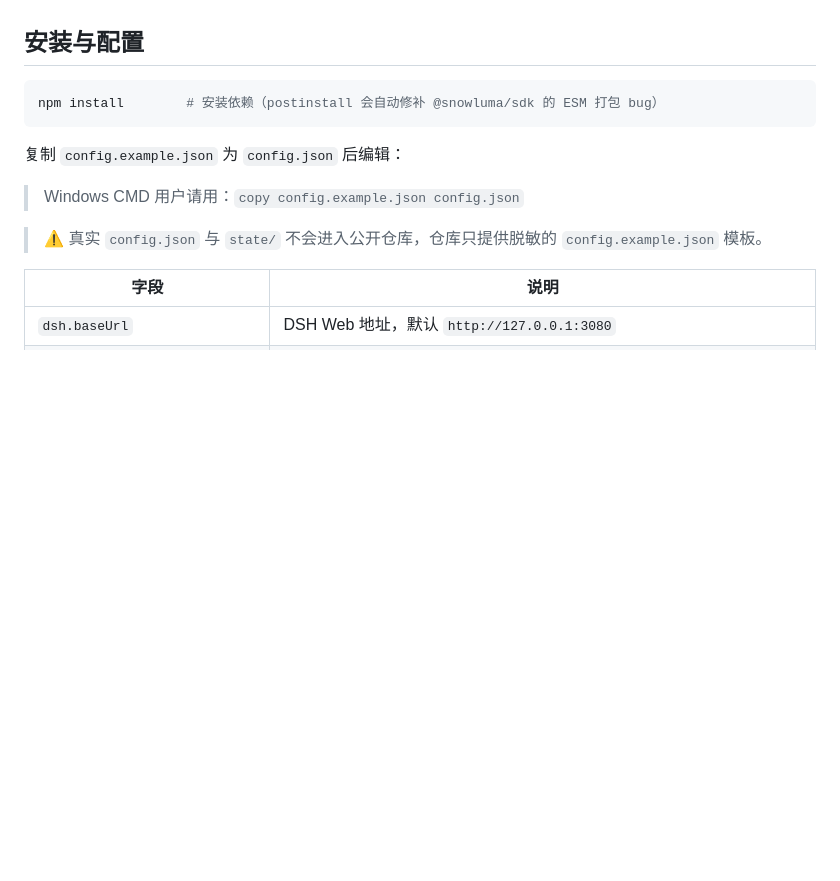
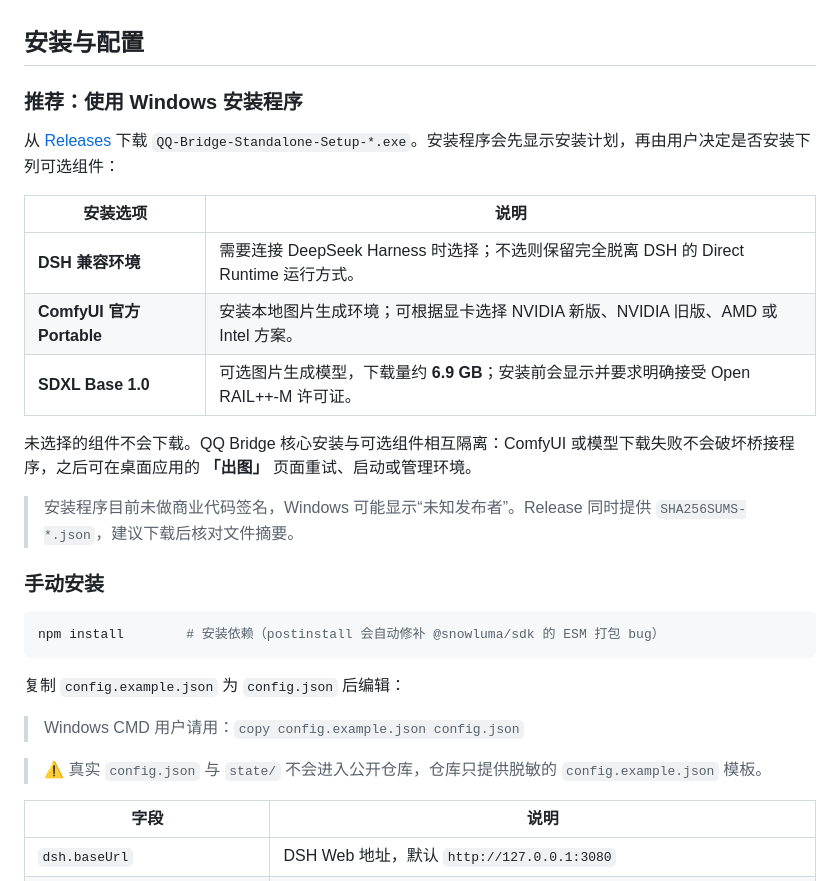
Before and after one commit to nekogunfire-ship-it/qq-bridge-standalone, a Markdown page: README.md, the part around the change. Rendered like a GitHub page; blank space fills up the shorter version.

````diff
--- a/README.md
+++ b/README.md
@@ -90,6 +90,22 @@ QQ 消息 ──► SnowLuma（OneBot v11 WS）──► 本桥接进程 ──
 3. Node.js ≥ 22.13
 
 ## 安装与配置
+
+### 推荐：使用 Windows 安装程序
+
+从 [Releases](https://github.com/nekogunfire-ship-it/qq-bridge-standalone/releases/latest) 下载 `QQ-Bridge-Standalone-Setup-*.exe`。安装程序会先显示安装计划，再由用户决定是否安装下列可选组件：
+
+| 安装选项 | 说明 |
+| --- | --- |
+| **DSH 兼容环境** | 需要连接 DeepSeek Harness 时选择；不选则保留完全脱离 DSH 的 Direct Runtime 运行方式。 |
+| **ComfyUI 官方 Portable** | 安装本地图片生成环境；可根据显卡选择 NVIDIA 新版、NVIDIA 旧版、AMD 或 Intel 方案。 |
+| **SDXL Base 1.0** | 可选图片生成模型，下载量约 **6.9 GB**；安装前会显示并要求明确接受 Open RAIL++-M 许可证。 |
+
+未选择的组件不会下载。QQ Bridge 核心安装与可选组件相互隔离：ComfyUI 或模型下载失败不会破坏桥接程序，之后可在桌面应用的 **「出图」** 页面重试、启动或管理环境。
+
+> 安装程序目前未做商业代码签名，Windows 可能显示“未知发布者”。Release 同时提供 `SHA256SUMS-*.json`，建议下载后核对文件摘要。
+
+### 手动安装
 
 ```bash
 npm install        # 安装依赖（postinstall 会自动修补 @snowluma/sdk 的 ESM 打包 bug）
````
Also changed, not shown: README.en.md (+16 -0 lines).
